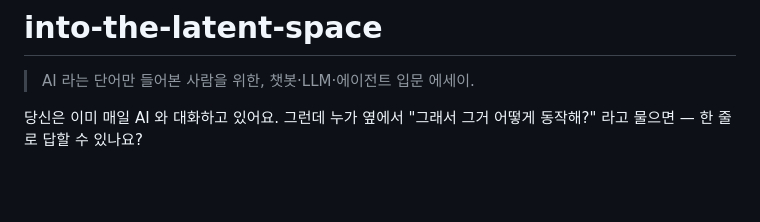
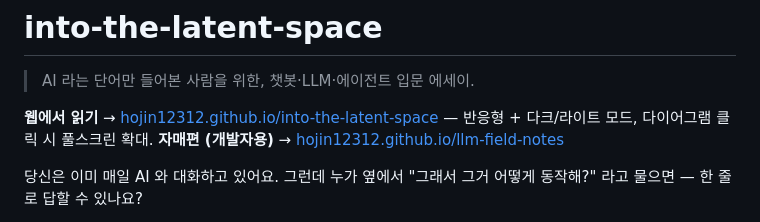
Before and after one commit to hojin12312/into-the-latent-space, a Markdown page: README.md, the part around one of its changes. Drawn GitHub-style; blank space fills up the shorter version.

```diff
--- a/README.md
+++ b/README.md
@@ -1,6 +1,9 @@
 # into-the-latent-space
 
 > AI 라는 단어만 들어본 사람을 위한, 챗봇·LLM·에이전트 입문 에세이.
+
+**웹에서 읽기** → [hojin12312.github.io/into-the-latent-space](https://hojin12312.github.io/into-the-latent-space/) — 반응형 + 다크/라이트 모드, 다이어그램 클릭 시 풀스크린 확대.
+**자매편 (개발자용)** → [hojin12312.github.io/llm-field-notes](https://hojin12312.github.io/llm-field-notes/)
 
 당신은 이미 매일 AI 와 대화하고 있어요. 그런데 누가 옆에서 "그래서 그거 어떻게 동작해?" 라고 물으면 — 한 줄로 답할 수 있나요?
 
```
Also changed, not shown: other parts of README.md (+1 -1 lines).
